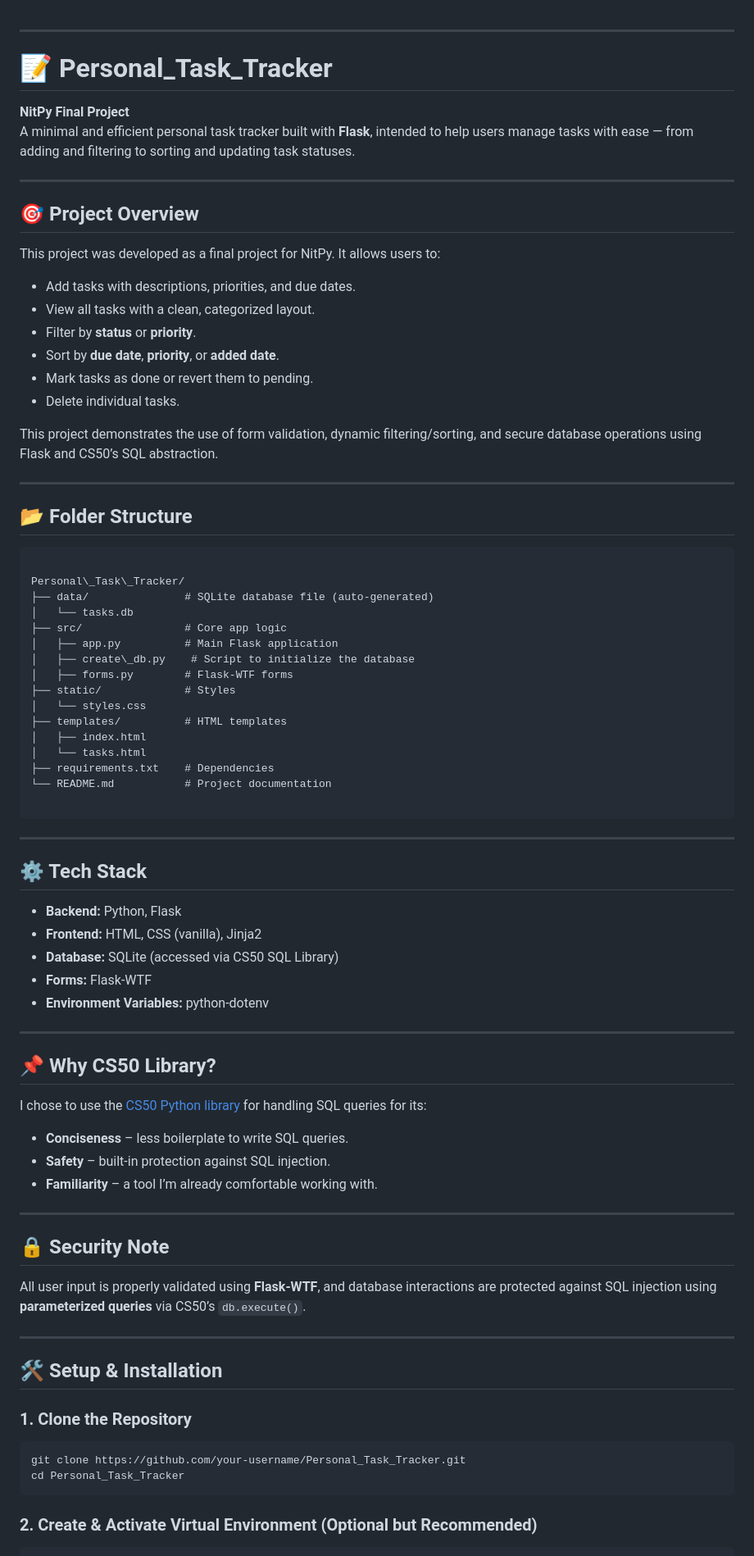
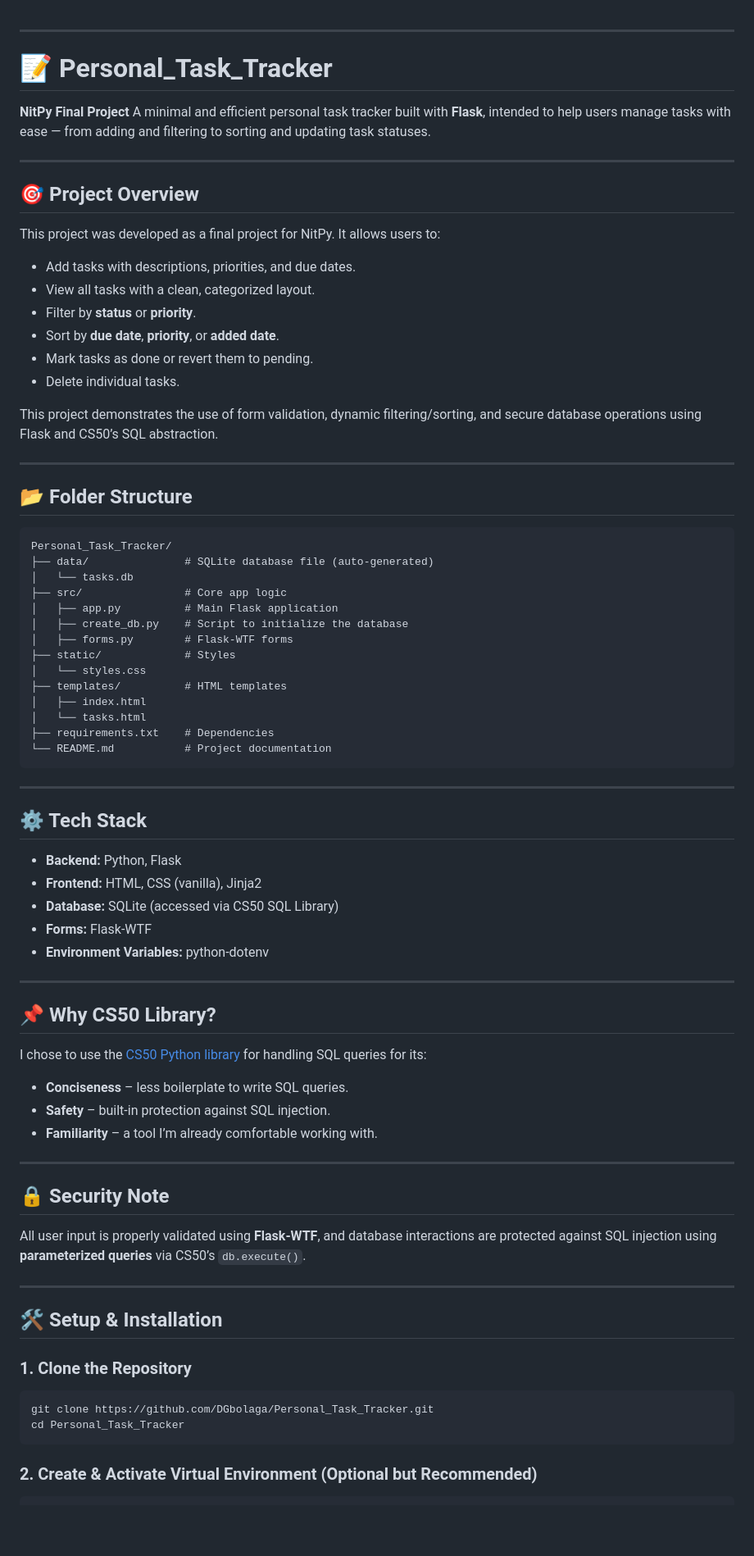
Before and after one commit to DGbolaga/Personal_Task_Tracker, a Markdown page: README.md, the part around one of its changes. Shown at 82% size. Drawn GitHub-style; blank space fills up the shorter version.

Commit message:
Updated README with full project overview and setup

`````diff
--- a/README.md
+++ b/README.md
@@ -1,7 +1,7 @@
 
 ---
 
-# 📝 Personal_Task_Tracker
+# 📝 Personal\_Task\_Tracker
 
 **NitPy Final Project**
 A minimal and efficient personal task tracker built with **Flask**, intended to help users manage tasks with ease — from adding and filtering to sorting and updating task statuses.
@@ -12,12 +12,12 @@ A minimal and efficient personal task tracker built with **Flask**, intended to
 
 This project was developed as a final project for NitPy. It allows users to:
 
-- Add tasks with descriptions, priorities, and due dates.
-- View all tasks with a clean, categorized layout.
-- Filter by **status** or **priority**.
-- Sort by **due date**, **priority**, or **added date**.
-- Mark tasks as done or revert them to pending.
-- Delete individual tasks.
+* Add tasks with descriptions, priorities, and due dates.
+* View all tasks with a clean, categorized layout.
+* Filter by **status** or **priority**.
+* Sort by **due date**, **priority**, or **added date**.
+* Mark tasks as done or revert them to pending.
+* Delete individual tasks.
 
 This project demonstrates the use of form validation, dynamic filtering/sorting, and secure database operations using Flask and CS50’s SQL abstraction.
 
@@ -26,13 +26,12 @@ This project demonstrates the use of form validation, dynamic filtering/sorting,
 ## 📂 Folder Structure
 
 ```
-
-Personal\_Task\_Tracker/
+Personal_Task_Tracker/
 ├── data/               # SQLite database file (auto-generated)
 │   └── tasks.db
 ├── src/                # Core app logic
 │   ├── app.py          # Main Flask application
-│   ├── create\_db.py    # Script to initialize the database
+│   ├── create_db.py    # Script to initialize the database
 │   ├── forms.py        # Flask-WTF forms
 ├── static/             # Styles
 │   └── styles.css
@@ -41,18 +40,17 @@ Personal\_Task\_Tracker/
 │   └── tasks.html
 ├── requirements.txt    # Dependencies
 └── README.md           # Project documentation
-
-````
+```
 
 ---
 
 ## ⚙️ Tech Stack
 
-- **Backend:** Python, Flask
-- **Frontend:** HTML, CSS (vanilla), Jinja2
-- **Database:** SQLite (accessed via CS50 SQL Library)
-- **Forms:** Flask-WTF
-- **Environment Variables:** python-dotenv
+* **Backend:** Python, Flask
+* **Frontend:** HTML, CSS (vanilla), Jinja2
+* **Database:** SQLite (accessed via CS50 SQL Library)
+* **Forms:** Flask-WTF
+* **Environment Variables:** python-dotenv
 
 ---
 
@@ -60,9 +58,9 @@ Personal\_Task\_Tracker/
 
 I chose to use the [CS50 Python library](https://cs50.readthedocs.io) for handling SQL queries for its:
 
-- **Conciseness** – less boilerplate to write SQL queries.
-- **Safety** – built-in protection against SQL injection.
-- **Familiarity** – a tool I’m already comfortable working with.
+* **Conciseness** – less boilerplate to write SQL queries.
+* **Safety** – built-in protection against SQL injection.
+* **Familiarity** – a tool I’m already comfortable working with.
 
 ---
 
@@ -77,9 +75,9 @@ All user input is properly validated using **Flask-WTF**, and database interacti
 ### 1. Clone the Repository
 
 ```bash
-git clone https://github.com/your-username/Personal_Task_Tracker.git
+git clone https://github.com/DGbolaga/Personal_Task_Tracker.git
 cd Personal_Task_Tracker
-````
+```
 
 ### 2. Create & Activate Virtual Environment (Optional but Recommended)
 
`````
Also changed, not shown: other parts of README.md (+1 -1 lines).
